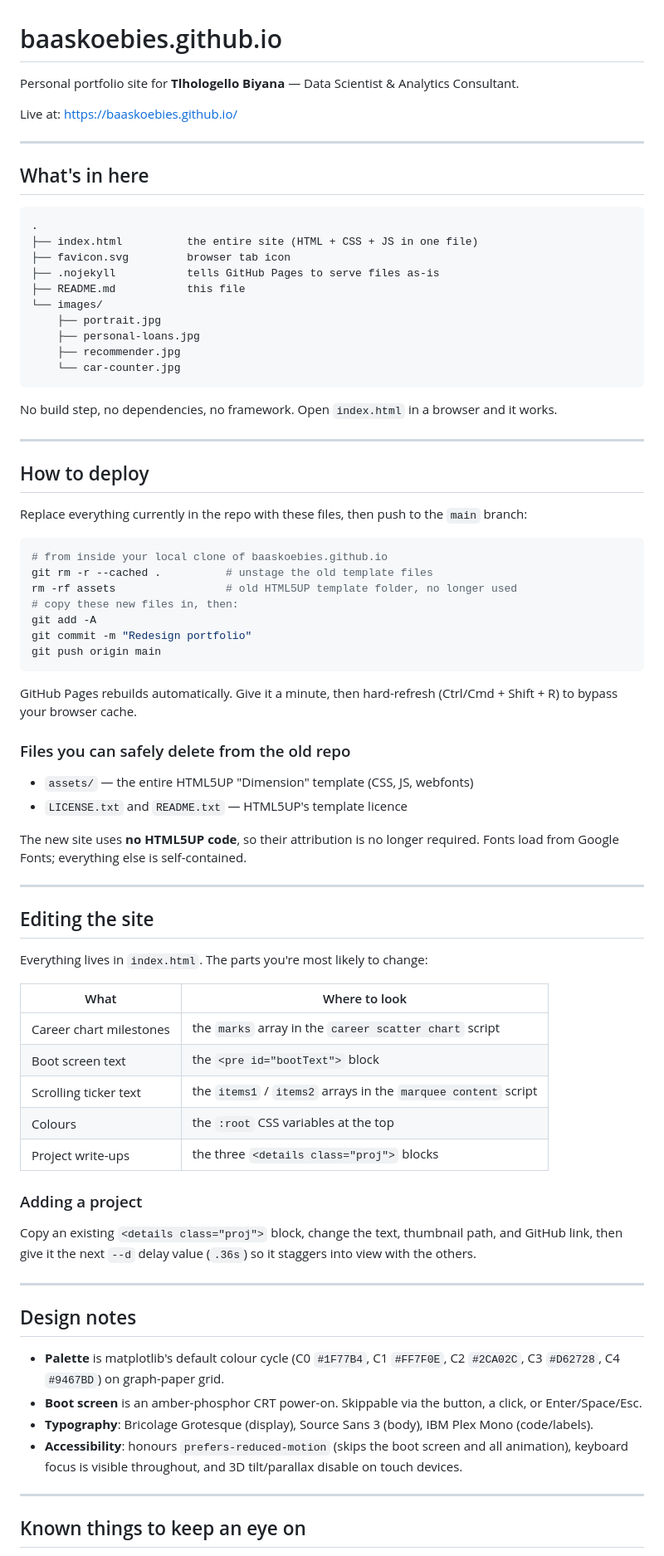
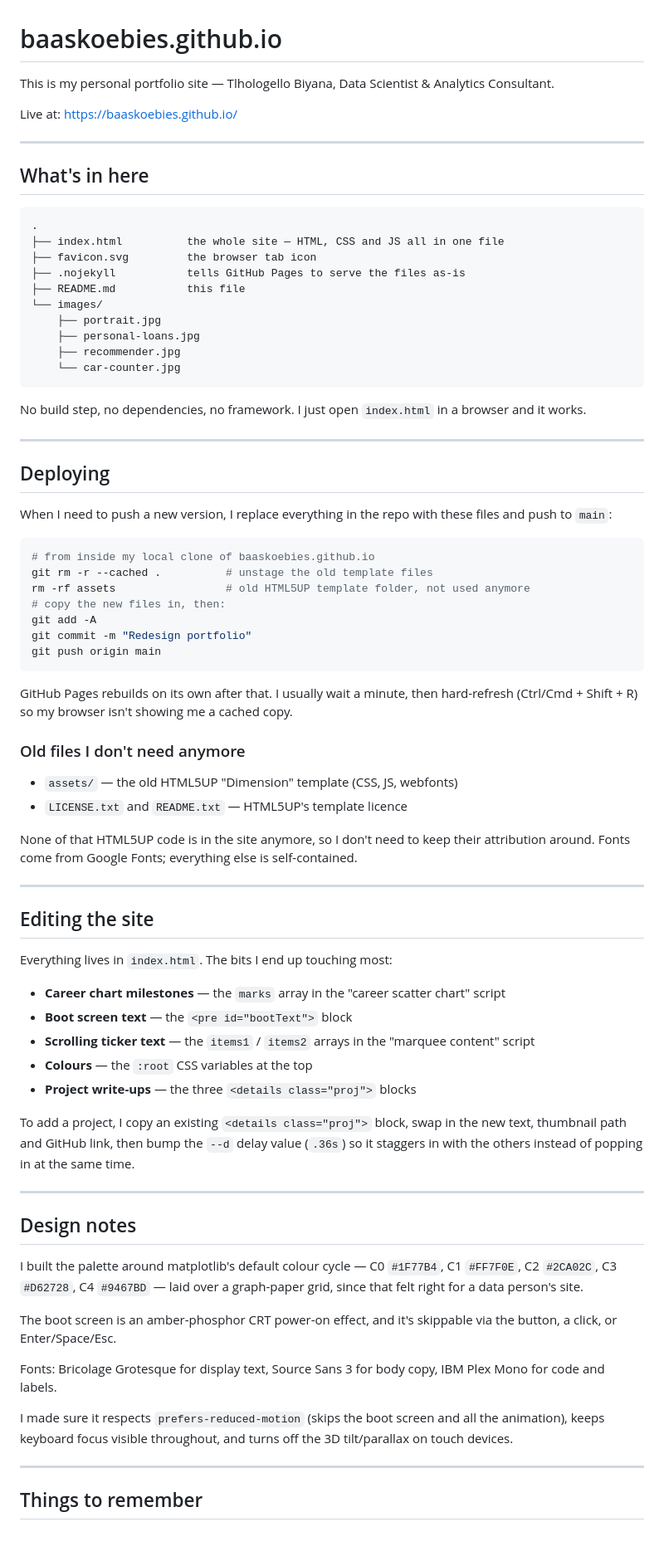
Before and after one commit to BaasKoebies/baaskoebies.github.io, a Markdown page: README.md, the part around one of its changes. Shown at 83% size. Drawn GitHub-style.

Commit message:
Refine README.md for clarity and consistency

````diff
--- a/README.md
+++ b/README.md
@@ -1,6 +1,6 @@
 # baaskoebies.github.io
 
-Personal portfolio site for **Tlhologello Biyana** — Data Scientist & Analytics Consultant.
+This is my personal portfolio site — Tlhologello Biyana, Data Scientist & Analytics Consultant.
 
 Live at: https://baaskoebies.github.io/
 
@@ -10,9 +10,9 @@ Live at: https://baaskoebies.github.io/
 
 ```
 .
-├── index.html          the entire site (HTML + CSS + JS in one file)
-├── favicon.svg         browser tab icon
-├── .nojekyll           tells GitHub Pages to serve files as-is
+├── index.html          the whole site — HTML, CSS and JS all in one file
+├── favicon.svg         the browser tab icon
+├── .nojekyll           tells GitHub Pages to serve the files as-is
 ├── README.md           this file
 └── images/
     ├── portrait.jpg
@@ -21,59 +21,59 @@ Live at: https://baaskoebies.github.io/
     └── car-counter.jpg
 ```
 
-No build step, no dependencies, no framework. Open `index.html` in a browser and it works.
+No build step, no dependencies, no framework. I just open `index.html` in a browser and it works.
 
 ---
 
-## How to deploy
+## Deploying
 
-Replace everything currently in the repo with these files, then push to the `main` branch:
+When I need to push a new version, I replace everything in the repo with these files and push to `main`:
 
 ```bash
-# from inside your local clone of baaskoebies.github.io
+# from inside my local clone of baaskoebies.github.io
 git rm -r --cached .          # unstage the old template files
-rm -rf assets                 # old HTML5UP template folder, no longer used
-# copy these new files in, then:
+rm -rf assets                 # old HTML5UP template folder, not used anymore
+# copy the new files in, then:
 git add -A
 git commit -m "Redesign portfolio"
 git push origin main
 ```
 
-GitHub Pages rebuilds automatically. Give it a minute, then hard-refresh (Ctrl/Cmd + Shift + R) to bypass your browser cache.
+GitHub Pages rebuilds on its own after that. I usually wait a minute, then hard-refresh (Ctrl/Cmd + Shift + R) so my browser isn't showing me a cached copy.
 
-### Files you can safely delete from the old repo
-- `assets/` — the entire HTML5UP "Dimension" template (CSS, JS, webfonts)
+### Old files I don't need anymore
+- `assets/` — the old HTML5UP "Dimension" template (CSS, JS, webfonts)
 - `LICENSE.txt` and `README.txt` — HTML5UP's template licence
 
-The new site uses **no HTML5UP code**, so their attribution is no longer required. Fonts load from Google Fonts; everything else is self-contained.
+None of that HTML5UP code is in the site anymore, so I don't need to keep their attribution around. Fonts come from Google Fonts; everything else is self-contained.
 
 ---
 
 ## Editing the site
 
-Everything lives in `index.html`. The parts you're most likely to change:
+Everything lives in `index.html`. The bits I end up touching most:
 
-| What | Where to look |
-|---|---|
-| Career chart milestones | the `marks` array in the `career scatter chart` script |
-| Boot screen text | the `<pre id="bootText">` block |
-| Scrolling ticker text | the `items1` / `items2` arrays in the `marquee content` script |
-| Colours | the `:root` CSS variables at the top |
-| Project write-ups | the three `<details class="proj">` blocks |
+- **Career chart milestones** — the `marks` array in the "career scatter chart" script
+- **Boot screen text** — the `<pre id="bootText">` block
+- **Scrolling ticker text** — the `items1` / `items2` arrays in the "marquee content" script
+- **Colours** — the `:root` CSS variables at the top
+- **Project write-ups** — the three `<details class="proj">` blocks
 
-### Adding a project
-Copy an existing `<details class="proj">` block, change the text, thumbnail path, and GitHub link, then give it the next `--d` delay value (`.36s`) so it staggers into view with the others.
+To add a project, I copy an existing `<details class="proj">` block, swap in the new text, thumbnail path and GitHub link, then bump the `--d` delay value (`.36s`) so it staggers in with the others instead of popping in at the same time.
 
 ---
 
 ## Design notes
 
-- **Palette** is matplotlib's default colour cycle (C0 `#1F77B4`, C1 `#FF7F0E`, C2 `#2CA02C`, C3 `#D62728`, C4 `#9467BD`) on graph-paper grid.
-- **Boot screen** is an amber-phosphor CRT power-on. Skippable via the button, a click, or Enter/Space/Esc.
-- **Typography**: Bricolage Grotesque (display), Source Sans 3 (body), IBM Plex Mono (code/labels).
-- **Accessibility**: honours `prefers-reduced-motion` (skips the boot screen and all animation), keyboard focus is visible throughout, and 3D tilt/parallax disable on touch devices.
+I built the palette around matplotlib's default colour cycle — C0 `#1F77B4`, C1 `#FF7F0E`, C2 `#2CA02C`, C3 `#D62728`, C4 `#9467BD` — laid over a graph-paper grid, since that felt right for a data person's site.
+
+The boot screen is an amber-phosphor CRT power-on effect, and it's skippable via the button, a click, or Enter/Space/Esc.
+
+Fonts: Bricolage Grotesque for display text, Source Sans 3 for body copy, IBM Plex Mono for code and labels.
+
+I made sure it respects `prefers-reduced-motion` (skips the boot screen and all the animation), keeps keyboard focus visible throughout, and turns off the 3D tilt/parallax on touch devices.
 
 ---
 
-## Known things to keep an eye on
+## Things to remember
 
````
Also changed, not shown: other parts of README.md (+2 -2 lines).
